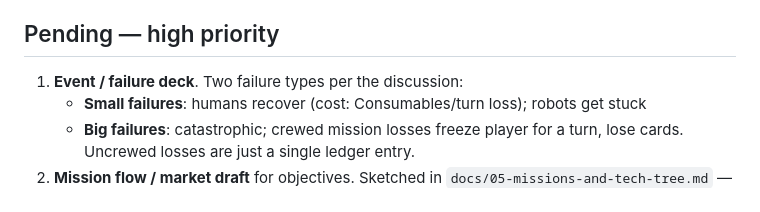
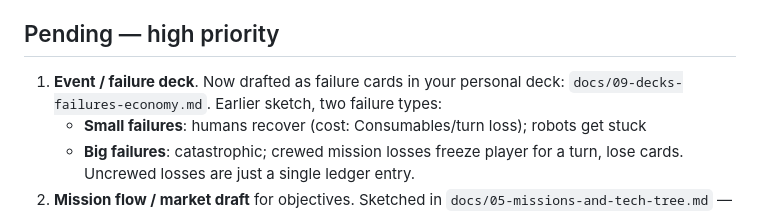
Before and after one commit to alexvansande/rocket-science, a Markdown page: docs/06-status-and-open-threads.md, the part around the change. GitHub-like rendering.

```diff
--- a/docs/06-status-and-open-threads.md
+++ b/docs/06-status-and-open-threads.md
@@ -64,7 +64,7 @@ v0.3-playtest (June 2026)
 
 ## Pending — high priority
 
-1. **Event / failure deck**. Two failure types per the discussion:
+1. **Event / failure deck**. Now drafted as failure cards in your personal deck: `docs/09-decks-failures-economy.md`. Earlier sketch, two failure types:
    - **Small failures**: humans recover (cost: Consumables/turn loss); robots get stuck
    - **Big failures**: catastrophic; crewed mission losses freeze player for a turn, lose cards. Uncrewed losses are just a single ledger entry.
 2. **Mission flow / market draft** for objectives. Sketched in `docs/05-missions-and-tech-tree.md` — hybrid open + personal recommended.
```
Also changed, not shown: docs/07-rules-v0.md (+2 -0 lines), docs/09-decks-failures-economy.md (added, +102 -0 lines).
